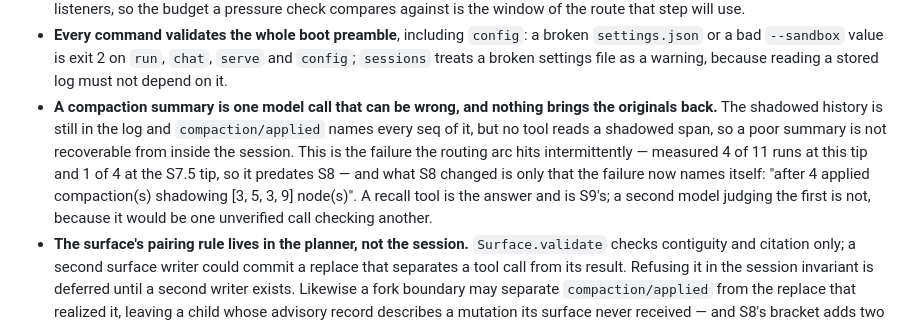
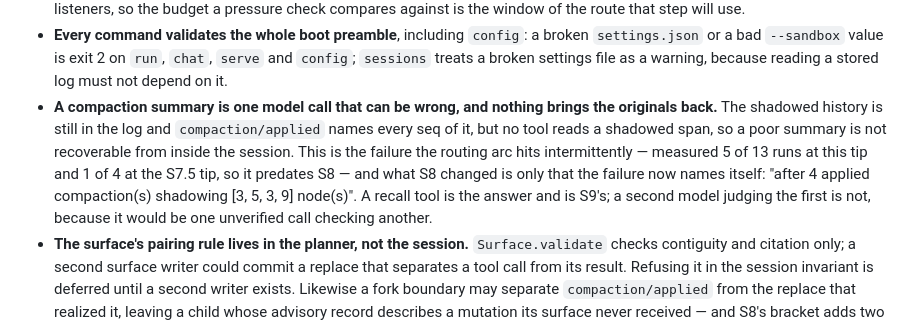
Before and after one commit to earthwalker17/MiniDSH, a Markdown page: ARCHITECTURE.md, the part around the change. Drawn GitHub-style.

```diff
--- a/ARCHITECTURE.md
+++ b/ARCHITECTURE.md
@@ -421,7 +421,7 @@ If a new thing has no row here, that is an architecture question to settle befor
 - **The meter changes units at a compaction.** Before one, the projection is the provider's own billed prompt plus an estimate of what followed; after one, it is a whole-surface estimate, because the billed prefix no longer describes what is sent. `retainRatio` is therefore measured in estimator units and the threshold that fired was measured in provider units. The error is in the safe direction (it cannot re-trigger on its own output) and the next request re-prices, but the knob is approximate by construction.
 - **A prompt or tool-set change is still metered one step late.** The pressure check runs at `agent/pre-step`, and the step's `request/header` is written after it, so a system-prompt or tool-set change taking effect at step N is priced against the old anchor at step N and re-estimated at N+1. The ROUTE is no longer late: `request/context` is written before the pre-step listeners, so the budget a pressure check compares against is the window of the route that step will use.
 - **Every command validates the whole boot preamble**, including `config`: a broken `settings.json` or a bad `--sandbox` value is exit 2 on `run`, `chat`, `serve` and `config`; `sessions` treats a broken settings file as a warning, because reading a stored log must not depend on it.
-- **A compaction summary is one model call that can be wrong, and nothing brings the originals back.** The shadowed history is still in the log and `compaction/applied` names every seq of it, but no tool reads a shadowed span, so a poor summary is not recoverable from inside the session. This is the failure the routing arc hits intermittently — measured 4 of 11 runs at this tip and 1 of 4 at the S7.5 tip, so it predates S8 — and what S8 changed is only that the failure now names itself: "after 4 applied compaction(s) shadowing [3, 5, 3, 9] node(s)". A recall tool is the answer and is S9's; a second model judging the first is not, because it would be one unverified call checking another.
+- **A compaction summary is one model call that can be wrong, and nothing brings the originals back.** The shadowed history is still in the log and `compaction/applied` names every seq of it, but no tool reads a shadowed span, so a poor summary is not recoverable from inside the session. This is the failure the routing arc hits intermittently — measured 5 of 13 runs at this tip and 1 of 4 at the S7.5 tip, so it predates S8 — and what S8 changed is only that the failure now names itself: "after 4 applied compaction(s) shadowing [3, 5, 3, 9] node(s)". A recall tool is the answer and is S9's; a second model judging the first is not, because it would be one unverified call checking another.
 - **The surface's pairing rule lives in the planner, not the session.** `Surface.validate` checks contiguity and citation only; a second surface writer could commit a replace that separates a tool call from its result. Refusing it in the session invariant is deferred until a second writer exists. Likewise a fork boundary may separate `compaction/applied` from the replace that realized it, leaving a child whose advisory record describes a mutation its surface never received — and S8's bracket adds two more cut points of the same character (`start`|`applied` and `applied`|`end`), so a forked child can also carry an unpaired start. The acceptance is unchanged: nothing is lost and nothing crashes, the log merely stops explaining that child's surface. Refusing such a boundary in `sliceForkSeed`, the way it already refuses an open turn, is the fix when a fork of a compacting session is a thing anyone actually does.
 - **The give-up counter is durable within a lifecycle and deliberately not across one.** Every attempt is now recorded — which trigger fired, against what budget, and why it produced nothing — but `foldCompactionFailures` is bounded to `liveStart`, so a resume still gets a fresh two attempts. That is a choice, not an oversight: only an applied compaction clears the count, and the automatic triggers that could produce one are exactly what a give-up disabled, so an unbounded fold would be a latch that only a human `/compact` could lift and that every fork of the session would inherit.
 - **`compactNow` on a running agent does not compact now.** It is deferred to the next step boundary, because no re-check after a seconds-long summary await can make a mid-flight request safe. A session that never takes another step never compacts.
```
Also changed, not shown: BLUEPRINT.md (+1 -1 lines).
